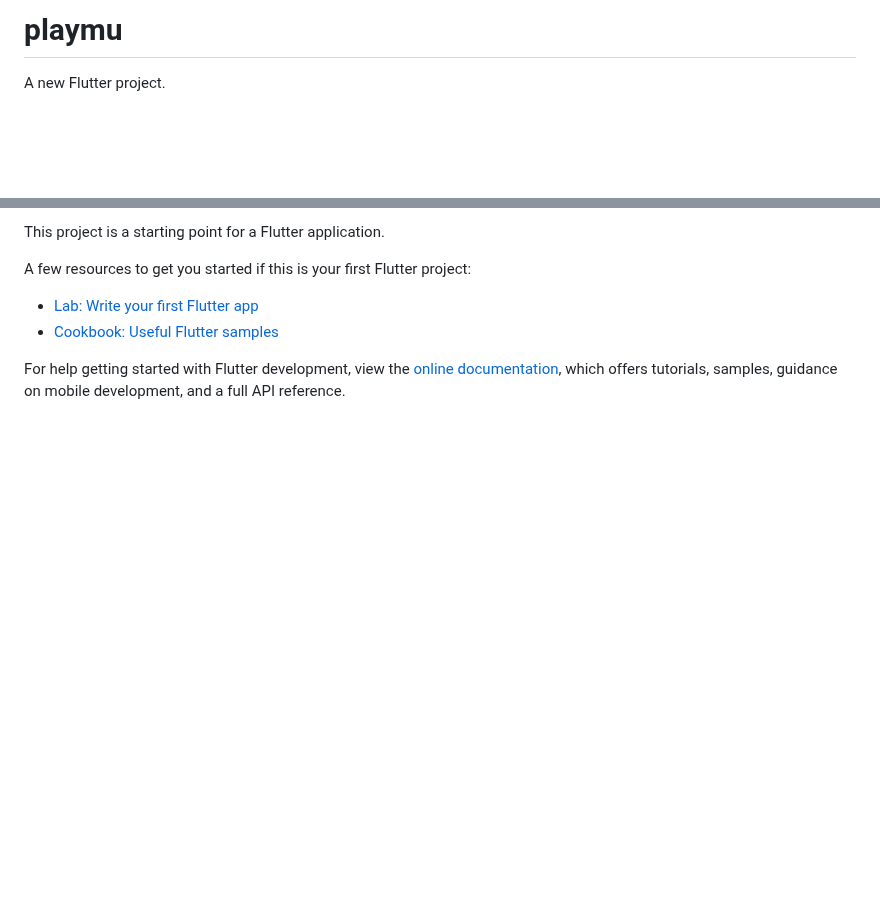
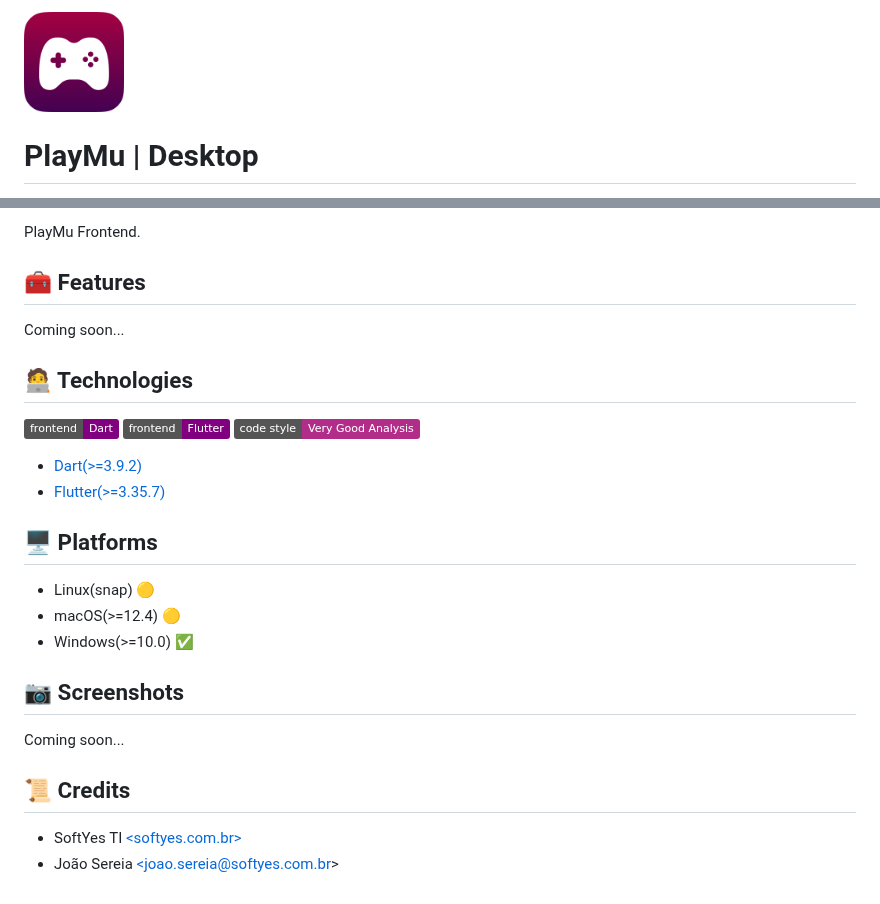
Before and after one commit to PlayMu/playmu_desktop, a Markdown page: README.md, 2 parts joined by grey strips. GitHub-like rendering; pictures changed too: readme/logo.png (added); badges without logos; blank space fills up the shorter version.

Commit message:
docs(README): add project info

```diff
--- a/README.md
+++ b/README.md
@@ -1,4 +1,4 @@
-# playmu
+<img width="100" height="100" src="readme/logo.png" alt="playmu project logo">
 
-A new Flutter project.
+# PlayMu | Desktop
 
@@ -6,11 +7,30 @@ A new Flutter project.
 
-This project is a starting point for a Flutter application.
+PlayMu Frontend.
 
-A few resources to get you started if this is your first Flutter project:
+## 🧰 Features
 
-- [Lab: Write your first Flutter app](https://docs.flutter.dev/get-started/codelab)
-- [Cookbook: Useful Flutter samples](https://docs.flutter.dev/cookbook)
+Coming soon...
 
-For help getting started with Flutter development, view the
-[online documentation](https://docs.flutter.dev/), which offers tutorials,
-samples, guidance on mobile development, and a full API reference.
+## 🧑‍💻 Technologies
+
+[![Made with Dart](https://img.shields.io/badge/frontend-Dart-purple)]((https://dart.dev/))
+[![Made with Flutter](https://img.shields.io/badge/frontend-Flutter-purple)]((https://flutter.dev/))
+[![style: very good analysis](https://img.shields.io/badge/code_style-Very_Good_Analysis-B22C89.svg)](https://pub.dev/packages/very_good_analysis)
+
+* [Dart(>=3.9.2)](https://dart.dev/)
+* [Flutter(>=3.35.7)](https://flutter.dev/)
+
+## 🖥️ Platforms
+
+* Linux(snap) 🟡
+* macOS(>=12.4) 🟡
+* Windows(>=10.0) ✅
+
+## 📷 Screenshots
+
+Coming soon...
+
+## 📜 Credits
+
+* SoftYes TI [\<softyes.com.br\>](https://softyes.com.br)
+* João Sereia [\<joao.sereia@softyes.com.br\>](mailto:joao.sereia@softyes.com.br)
```
Also changed, not shown: other parts of README.md (+2 -1 lines), 1 other file.
